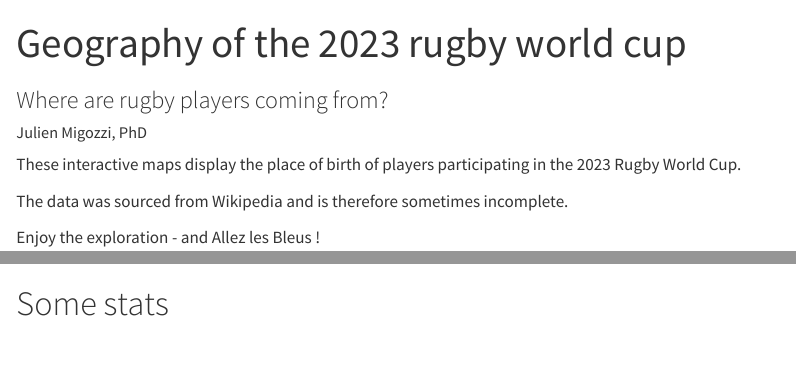
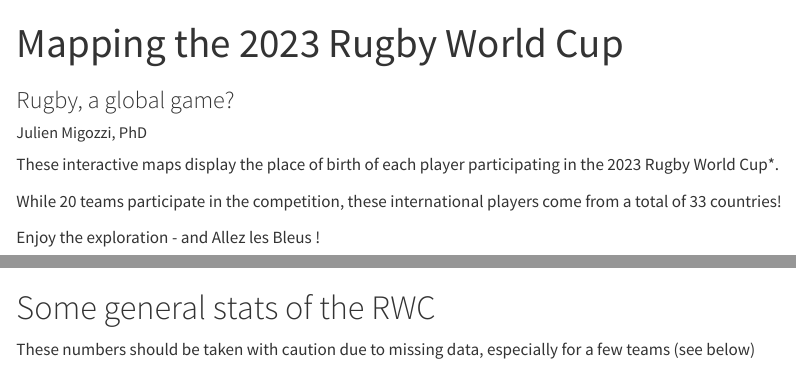
Before and after one commit to jmigozzi/rwcsquads2023, a Quarto document (interactive_wcsquads.qmd): the page in a window 1100 px wide, from its top, and a second part further down, joined at a grey line. Rendered offline with R 4.5, knitr and Pandoc in place of Quarto, with nearby package versions; some code elsewhere in the file could not run offline.

Commit message:
Update text

````diff
--- a/interactive_wcsquads.qmd
+++ b/interactive_wcsquads.qmd
@@ -1,6 +1,6 @@
 ---
-title: "Geography of the 2023 rugby world cup"
-subtitle: "Where are rugby players coming from?"
+title: "Mapping the 2023 Rugby World Cup"
+subtitle: "Rugby, a global game?"
 author: "Julien Migozzi, PhD"
 institute: "University of Oxford"
 format:
@@ -11,11 +11,13 @@ editor_options:
   chunk_output_type: console
 ---
 
-These interactive maps display the place of birth of players participating in the 2023 Rugby World Cup.
+These interactive maps display the place of birth of each player participating in the 2023 Rugby World Cup*.
 
-The data was sourced from Wikipedia and is therefore sometimes incomplete.
+While 20 teams participate in the competition, these international players come from a total of 33 countries!
 
 Enjoy the exploration - and Allez les Bleus !
+
+
 
 ```{r}
 #| echo: false
@@ -233,7 +233,9 @@ Inputs.table(data1,)
 
 ```
 
-# Some stats
+# Some general stats of the RWC
+
+These numbers should be taken with caution due to missing data, especially for a few teams (see below)
 
 ```{r}
 #| echo: false
````
Also changed, not shown: interactive_wcsquads.html, interactive_wcsquads_files/figure-html/unnamed-chunk-8-2.png, interactive_wcsquads.qmd (12 more changed lines).
